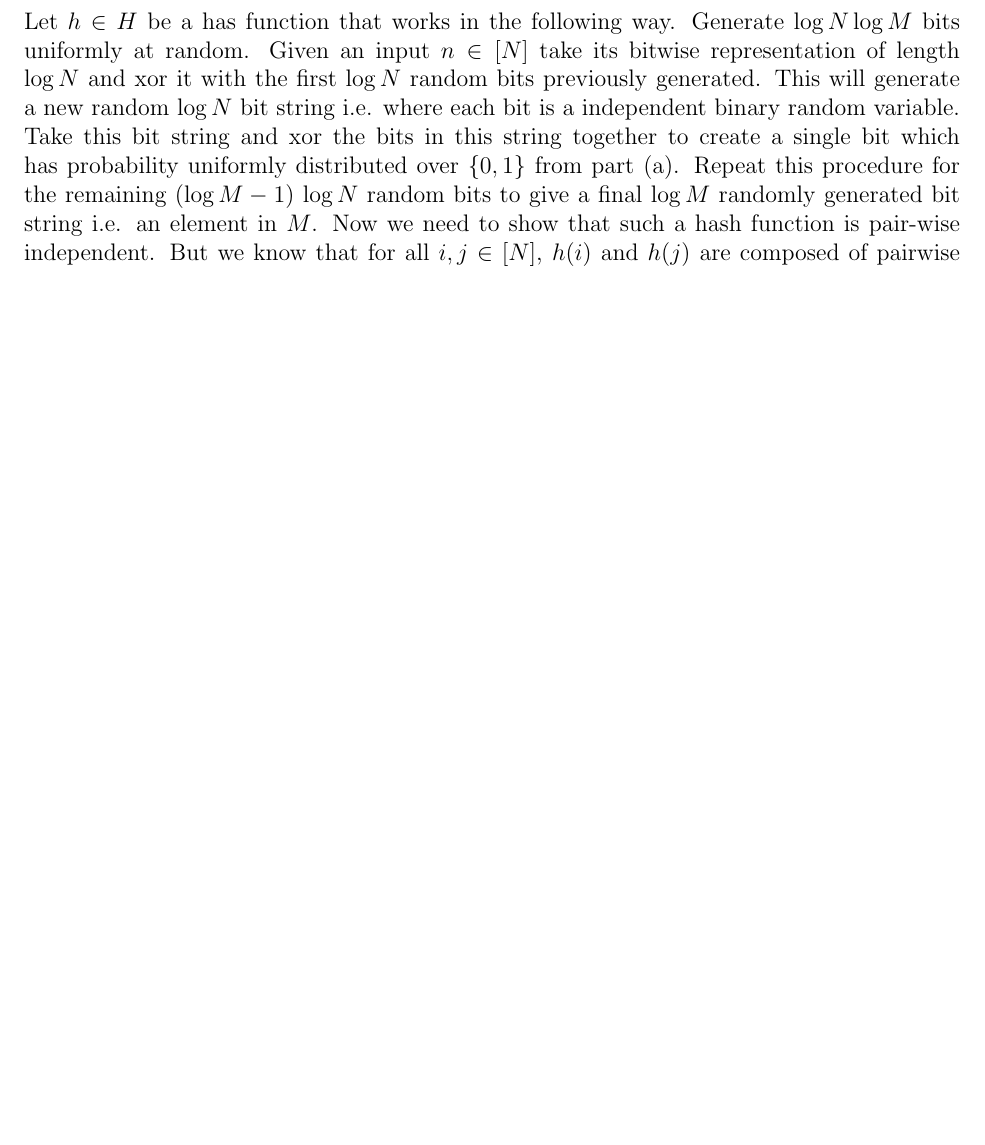
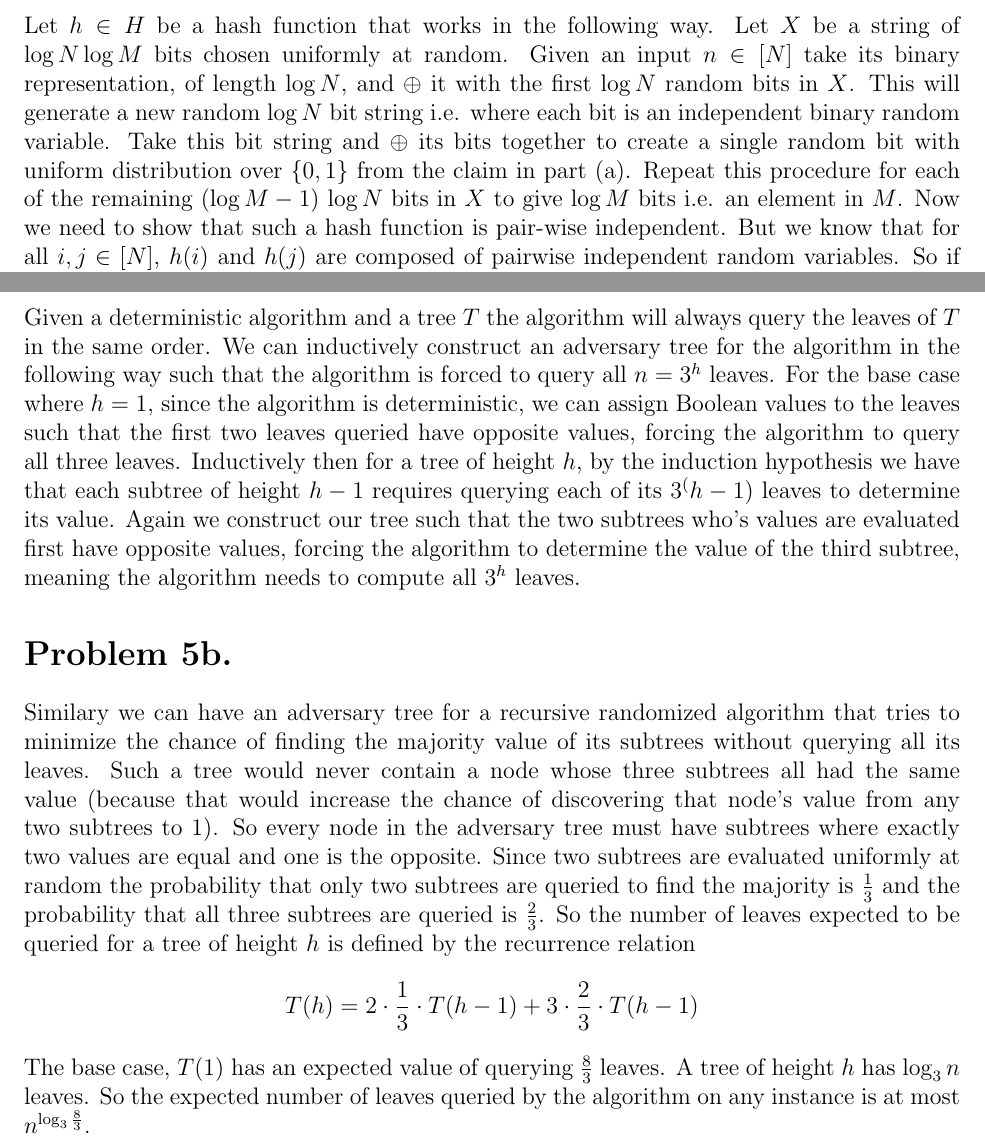
Before and after one commit to rohanshah/algorithms-latex, a LaTeX problem sheet (hw1.tex): part of page 4 of 8 before the commit and two parts of pages 3 and 6 of 6 after it, the two joined at a grey line, cut so that both start at the same text, the shorter picture padded with empty space. Compiled offline with pdfLaTeX.

Commit message:
problem 5 and some cleanup

```diff
--- a/hw1.tex
+++ b/hw1.tex
@@ -149,16 +147,15 @@ $$\textbf{Pr}[Y_T = 0] = \textbf{Pr}[Y_T = 1] = \frac{1}{2}$$
 $$\textbf{Pr}[Y_S = a \wedge Y_T = b] = \textbf{Pr}[Y_S = a]\textbf{Pr}[Y_T = b]
 = \frac{1}{4}$$
 
-\newpage
-\section*{Problem 3b.} Let $h \in H$ be a has function that works in the following
-way. Generate $\log N \log M$ bits uniformly at random. Given an input
-$n \in [N]$ take its bitwise representation of length $\log N$ and xor it with
-the first $\log N$ random bits previously generated. This will generate a new
-random $\log N$ bit string i.e. where each bit is a independent binary random
-variable. Take this bit string and xor the bits in this string together to
-create a single bit which has probability uniformly distributed over $\{0,1\}$
-from part (a). Repeat this procedure for the remaining $(\log M - 1)$ $\log N$
-random bits to give a final $\log M$ randomly generated bit string i.e. an
+\section*{Problem 3b.} Let $h \in H$ be a hash function that works in the
+following way. Let $X$ be a string of $\log N \log M$ bits chosen uniformly at
+random. Given an input $n \in [N]$ take its binary representation, of length
+$\log N$, and $\oplus$ it with the first $\log N$ random bits in $X$.
+This will generate a new random $\log N$ bit string i.e. where each bit is an
+independent binary random variable. Take this bit string and $\oplus$ its bits
+together to create a single random bit with uniform distribution over
+$\{0,1\}$ from the claim in part (a). Repeat this procedure for each of the
+remaining $(\log M - 1)$ $\log N$ bits in $X$ to give $\log M$ bits i.e. an
 element in $M$. Now we need to show that such a hash function is pair-wise
 independent. But we know that for all $i,j \in [N]$, $h(i)$ and $h(j)$ are
 composed of pairwise independent random variables. So if
@@ -263,2 +257,14 @@ $$1-\frac{1}{\text{poly}(m)}$$
 \section*{Problem 5a.}
+Given a deterministic algorithm and a tree $T$ the algorithm will always query
+the leaves of $T$ in the same order. We can inductively construct an adversary
+tree for the algorithm in the following way such that the algorithm is forced to
+query all $n = 3^h$ leaves. For the base case where $h = 1$, since the algorithm
+is deterministic, we can assign Boolean values to the leaves such that the
+first two leaves queried have opposite values, forcing the algorithm to query
+all three leaves. Inductively then for a tree of height $h$, by the induction
+hypothesis we have that each subtree of height $h-1$ requires querying each of
+its $3^(h-1)$ leaves to determine its value. Again we construct our tree such
+that the two subtrees who's values are evaluated first have opposite values,
+forcing the algorithm to determine the value of the third subtree, meaning the
+algorithm needs to compute all $3^h$ leaves.
 
@@ -266,3 +271,17 @@ $$1-\frac{1}{\text{poly}(m)}$$
 \section*{Problem 5b.}
-
+Similary we can have an adversary tree for a recursive randomized algorithm that
+tries to minimize the chance of finding the majority value of its subtrees
+without querying all its leaves. Such a tree would never contain a node whose
+three subtrees all had the same value (because that would increase the chance of
+discovering that node's value from any two subtrees to 1). So every node in the
+adversary tree must have subtrees where exactly two values are equal and one
+is the opposite. Since two subtrees are evaluated uniformly at random the
+probability that only two subtrees are queried to find the majority is
+$\frac{1}{3}$ and the probability that all three subtrees are queried is
+$\frac{2}{3}$. So the number of leaves expected to be queried for a tree of
+height $h$ is defined by the recurrence relation
+$$T(h) = 2\cdot\frac{1}{3}\cdot T(h-1) + 3\cdot\frac{2}{3}\cdot T(h-1)$$
+The base case, $T(1)$ has an expected value of querying $\frac{8}{3}$ leaves.
+A tree of height $h$ has $\log_3 n$ leaves. So the expected number of leaves
+queried by the algorithm on any instance is at most $n^{\log_3 \frac{8}{3}}$.
 \end{document}
```
Also changed, not shown: hw1.tex (12 more changed lines).
